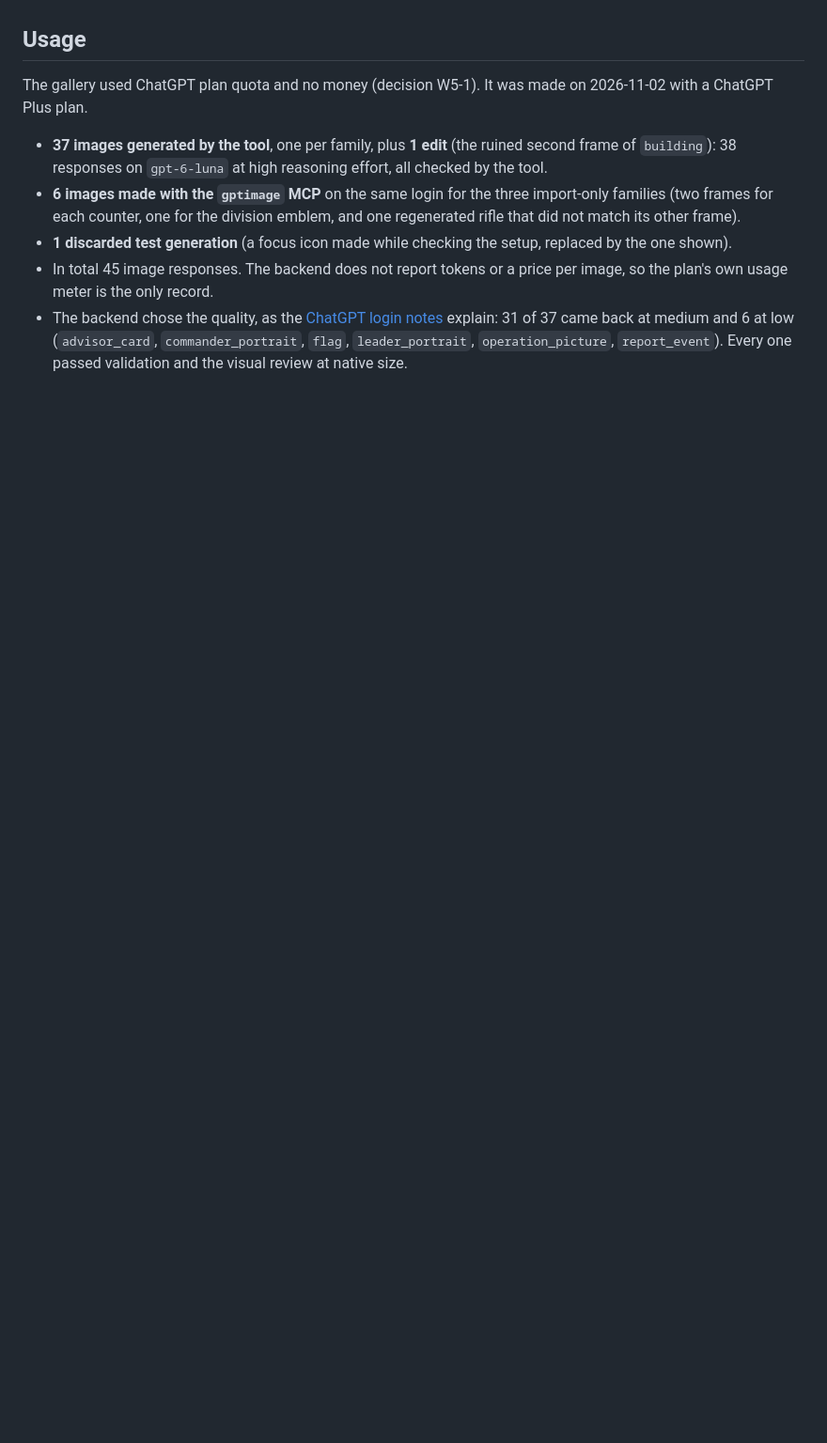
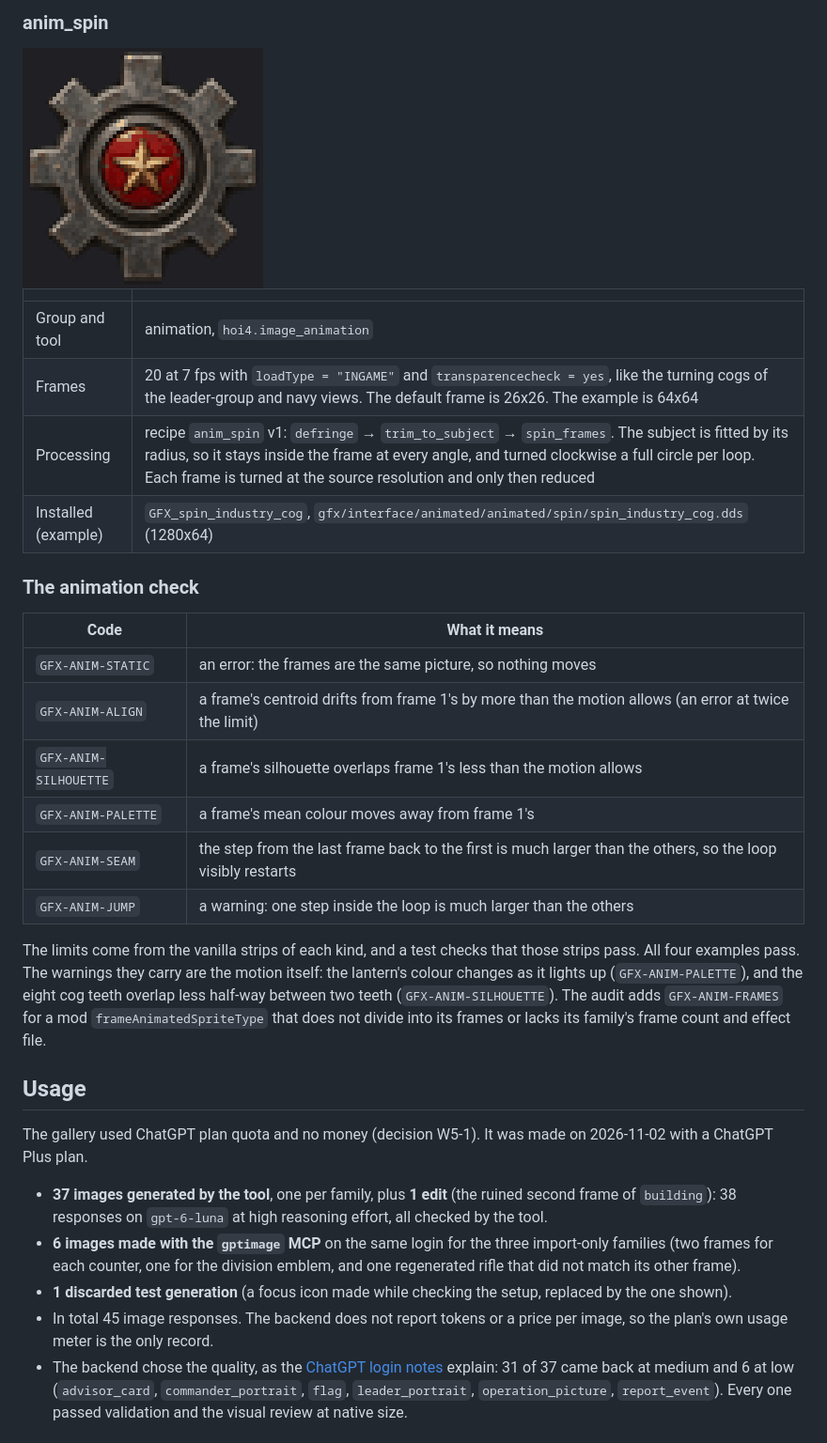
Before and after one commit to Connected-Mate/gptimage, a Markdown page: docs/families.md, the part around one of its changes. Shown at 94% size. Rendered like a GitHub page; pictures changed too: docs/gallery/anim_spin.gif (added); folded sections open; blank space fills up the shorter version.

```diff
--- a/docs/families.md
+++ b/docs/families.md
@@ -1113,3 +1153,27 @@ no vanilla super events; a mod's .gui names the sprite in full
+### anim_spin
+
+<img src="gallery/anim_spin.gif" alt="Example anim_spin made by hoi4-imagegen: a steel cog with a red star hub turning" width="256">
+
+| | |
+|---|---|
+| Group and tool | animation, `hoi4.image_animation` |
+| Frames | 20 at 7 fps with `loadType = "INGAME"` and `transparencecheck = yes`, like the turning cogs of the leader-group and navy views. The default frame is 26x26. The example is 64x64 |
+| Processing | recipe `anim_spin` v1: `defringe` → `trim_to_subject` → `spin_frames`. The subject is fitted by its radius, so it stays inside the frame at every angle, and turned clockwise a full circle per loop. Each frame is turned at the source resolution and only then reduced |
+| Installed (example) | `GFX_spin_industry_cog`, `gfx/interface/animated/animated/spin/spin_industry_cog.dds` (1280x64) |
+
+### The animation check
+
+| Code | What it means |
+|---|---|
+| `GFX-ANIM-STATIC` | an error: the frames are the same picture, so nothing moves |
+| `GFX-ANIM-ALIGN` | a frame's centroid drifts from frame 1's by more than the motion allows (an error at twice the limit) |
+| `GFX-ANIM-SILHOUETTE` | a frame's silhouette overlaps frame 1's less than the motion allows |
+| `GFX-ANIM-PALETTE` | a frame's mean colour moves away from frame 1's |
+| `GFX-ANIM-SEAM` | the step from the last frame back to the first is much larger than the others, so the loop visibly restarts |
+| `GFX-ANIM-JUMP` | a warning: one step inside the loop is much larger than the others |
+
+The limits come from the vanilla strips of each kind, and a test checks that those strips pass. All four examples pass. The warnings they carry are the motion itself: the lantern's colour changes as it lights up (`GFX-ANIM-PALETTE`), and the eight cog teeth overlap less half-way between two teeth (`GFX-ANIM-SILHOUETTE`). The audit adds `GFX-ANIM-FRAMES` for a mod `frameAnimatedSpriteType` that does not divide into its frames or lacks its family's frame count and effect file.
+
 ## Usage
 
 The gallery used ChatGPT plan quota and no money (decision W5-1). It was made on 2026-11-02 with a ChatGPT Plus plan.
```
Also changed, not shown: other parts of docs/families.md (+41 -0 lines), docs/gallery/anim_blend_glow.gif (added), docs/gallery/anim_blend_keyframes.gif (added), docs/gallery/anim_scroll.gif (added), 1 other file.
